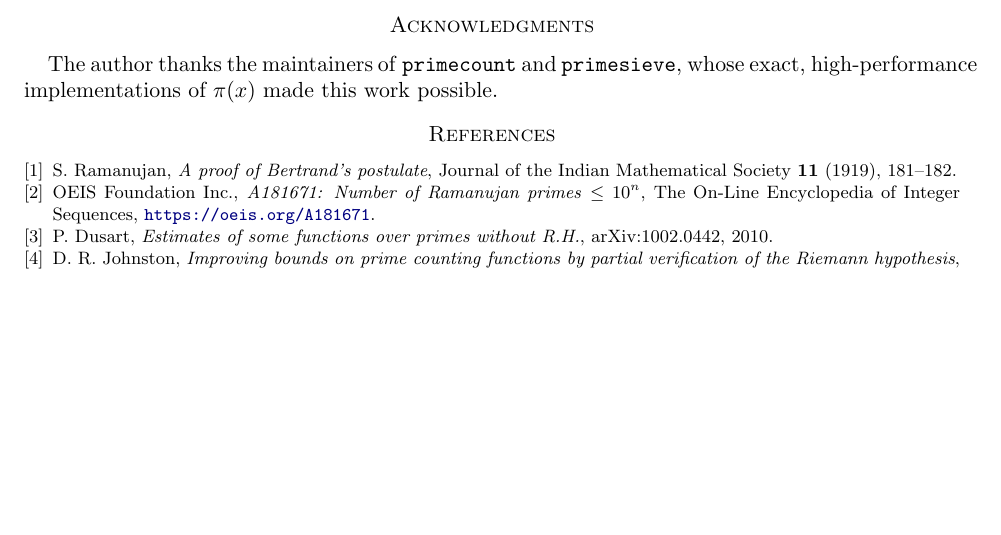
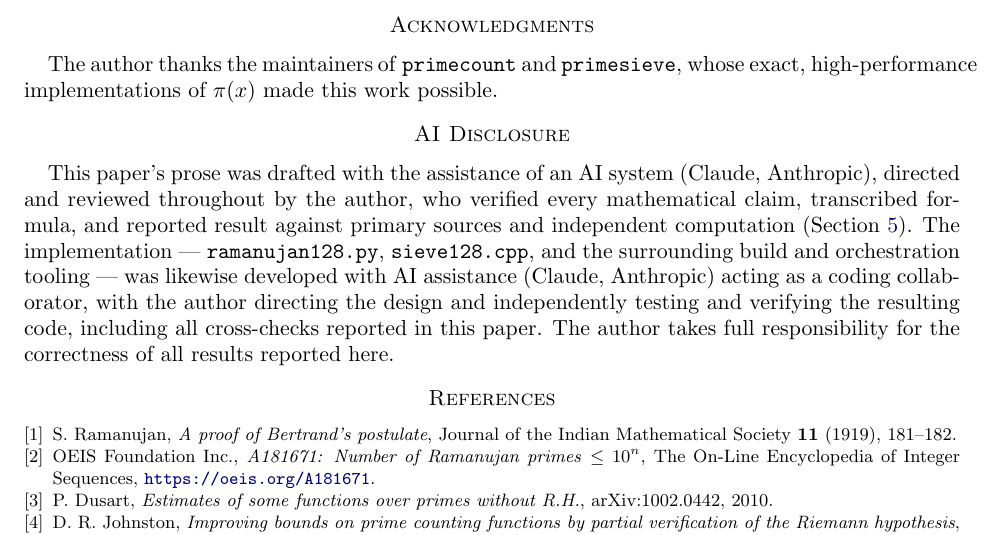
Before and after one commit to realgauravvyas/ramanujan-primes-beyond-1e19, a LaTeX paper (paper/main.tex): part of page 7 of 7, cut so that both start at the same text, the shorter picture padded with empty space. Compiled offline with pdfLaTeX.

Commit message:
Fix table overflow, revise title, add AI disclosure to both papers
- Retitled to lead with 'Ramanujan Primes Beyond 10^19' instead of
  'Certified...'
- Fixed results table overflowing page margins (footnotesize + status
  code legend instead of long inline text)
- Author email now visible on page 1 via footnote (arXiv convention)
- Added AI Disclosure section to both paper versions: prose drafted
  with AI assistance (Claude), code (ramanujan128.py, sieve128.cpp)
  developed with AI assistance, author directed/verified all of it

```diff
--- a/paper/main.tex
+++ b/paper/main.tex
@@ -511,6 +511,21 @@ The author thanks the maintainers of \texttt{primecount} and
 \texttt{primesieve}, whose exact, high-performance implementations of
 $\pcount(x)$ made this work possible.
 
+\section*{AI Disclosure}
+
+This paper's prose was drafted with the assistance of an AI system
+(Claude, Anthropic), directed and reviewed throughout by the author, who
+verified every mathematical claim, transcribed formula, and reported
+result against primary sources and independent computation
+(Section~\ref{sec:verification}). The implementation ---
+\texttt{ramanujan128.py}, \texttt{sieve128.cpp}, and the surrounding
+build and orchestration tooling --- was likewise developed with AI
+assistance (Claude, Anthropic) acting as a coding collaborator, with the
+author directing the design and independently testing and verifying the
+resulting code, including all cross-checks reported in this paper. The
+author takes full responsibility for the correctness of all results
+reported here.
+
 \begin{thebibliography}{9}
 
 \bibitem{ramanujan1919}
```
Also changed, not shown: paper_a22/main.tex (+15 -0 lines), paper/main.pdf, paper_a22/main.pdf.
